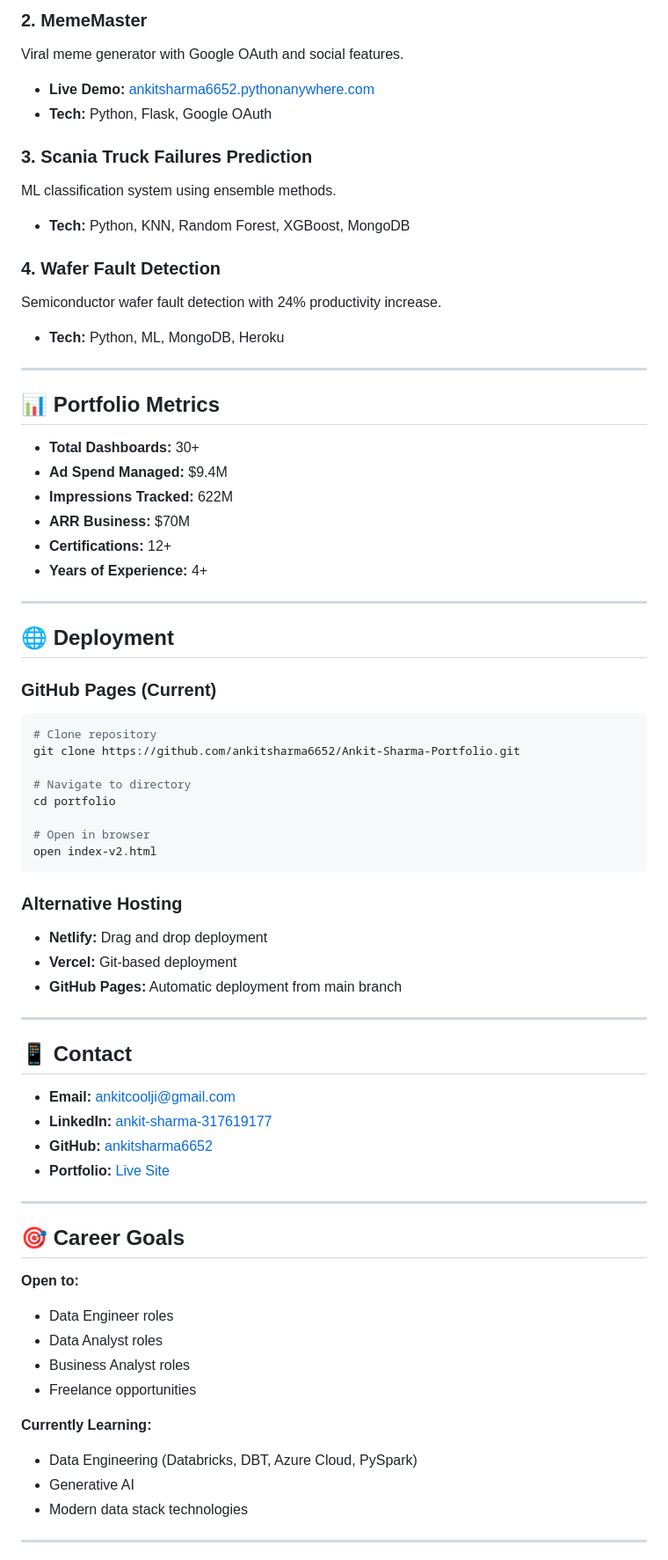
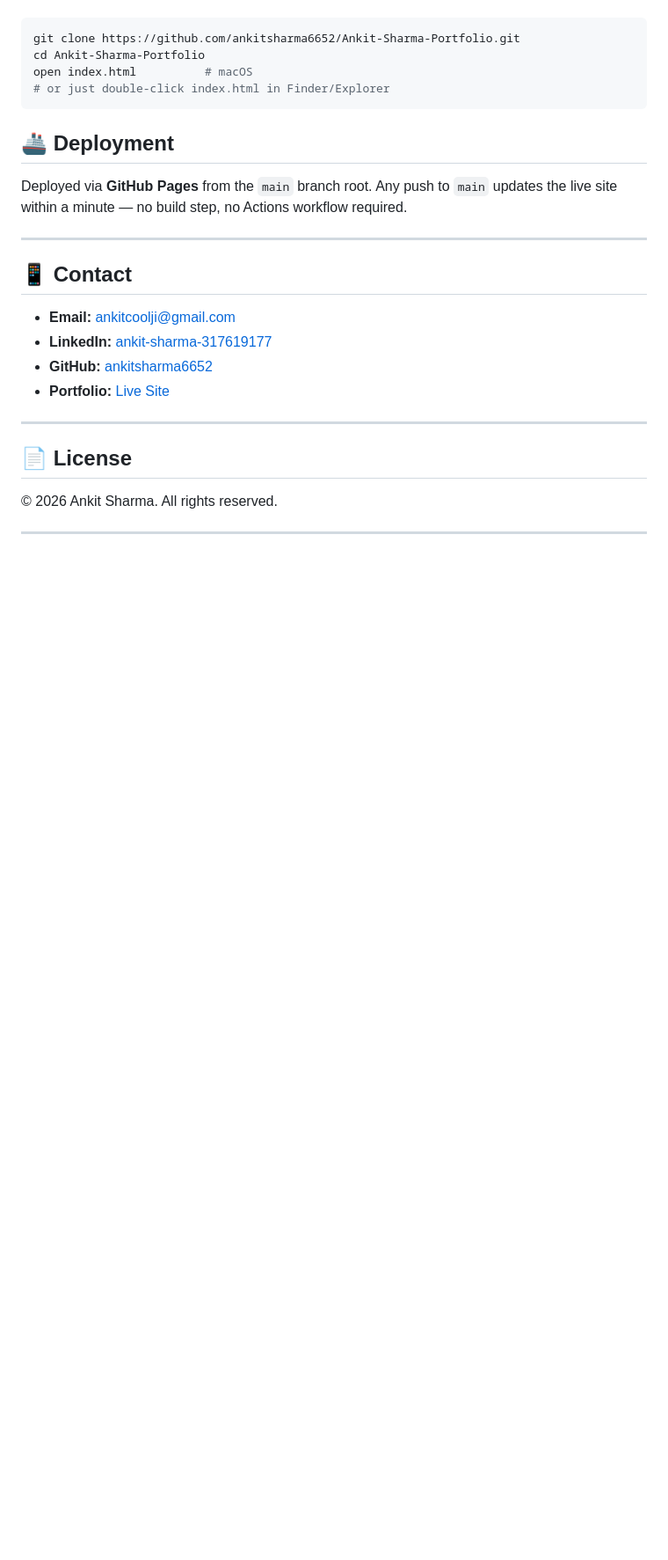
Before and after one commit to ankitsharma6652/Ankit-Sharma-Portfolio, a Markdown page: README.md, the part around one of its changes. Shown at 88% size. GitHub-like rendering; blank space fills up the shorter version.

````diff
--- a/README.md
+++ b/README.md
@@ -131,48 +73,14 @@ Full-stack Gen AI application with React frontend, Python backend, and MySQL dat
 
-### 2. MemeMaster
-Viral meme generator with Google OAuth and social features.
-- **Live Demo:** [ankitsharma6652.pythonanywhere.com](https://ankitsharma6652.pythonanywhere.com/)
-- **Tech:** Python, Flask, Google OAuth
-
-### 3. Scania Truck Failures Prediction
-ML classification system using ensemble methods.
-- **Tech:** Python, KNN, Random Forest, XGBoost, MongoDB
-
-### 4. Wafer Fault Detection
-Semiconductor wafer fault detection with 24% productivity increase.
-- **Tech:** Python, ML, MongoDB, Heroku
-
----
-
-## 📊 Portfolio Metrics
-
-- **Total Dashboards:** 30+
-- **Ad Spend Managed:** $9.4M
-- **Impressions Tracked:** 622M
-- **ARR Business:** $70M
-- **Certifications:** 12+
-- **Years of Experience:** 4+
-
----
-
-## 🌐 Deployment
-
-### GitHub Pages (Current)
 ```bash
-# Clone repository
 git clone https://github.com/ankitsharma6652/Ankit-Sharma-Portfolio.git
-
-# Navigate to directory
-cd portfolio
-
-# Open in browser
-open index-v2.html
+cd Ankit-Sharma-Portfolio
+open index.html          # macOS
+# or just double-click index.html in Finder/Explorer
 ```
 
-### Alternative Hosting
-- **Netlify:** Drag and drop deployment
-- **Vercel:** Git-based deployment
-- **GitHub Pages:** Automatic deployment from main branch
+## 🚢 Deployment
+
+Deployed via **GitHub Pages** from the `main` branch root. Any push to `main` updates the live site within a minute — no build step, no Actions workflow required.
 
 ---
 
@@ -185,18 +93,9 @@ open index-v2.html
 
 ---
 
-## 🎯 Career Goals
+## 📄 License
 
-**Open to:**
-- Data Engineer roles
-- Data Analyst roles
-- Business Analyst roles
-- Freelance opportunities
-
-**Currently Learning:**
-- Data Engineering (Databricks, DBT, Azure Cloud, PySpark)
-- Generative AI
-- Modern data stack technologies
+© 2026 Ankit Sharma. All rights reserved.
 
 ---
 
````
Also changed, not shown: other parts of README.md (+38 -131 lines).
